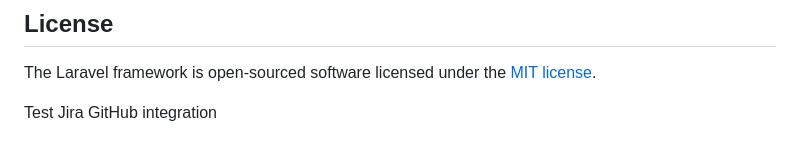
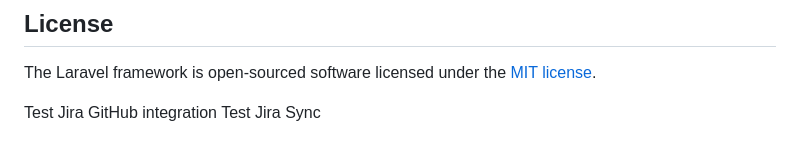
Before and after one commit to DjidjouJordan/virtual-try-on-glasses, a Markdown page: backend/README.md, the part around the change. Drawn GitHub-style.

Commit message:
VTOG-9 Test Jira sync working

```diff
--- a/backend/README.md
+++ b/backend/README.md
@@ -58,3 +58,4 @@ If you discover a security vulnerability within Laravel, please send an e-mail t
 The Laravel framework is open-sourced software licensed under the [MIT license](https://opensource.org/licenses/MIT).
 
 Test Jira GitHub integration
+Test Jira Sync
```
